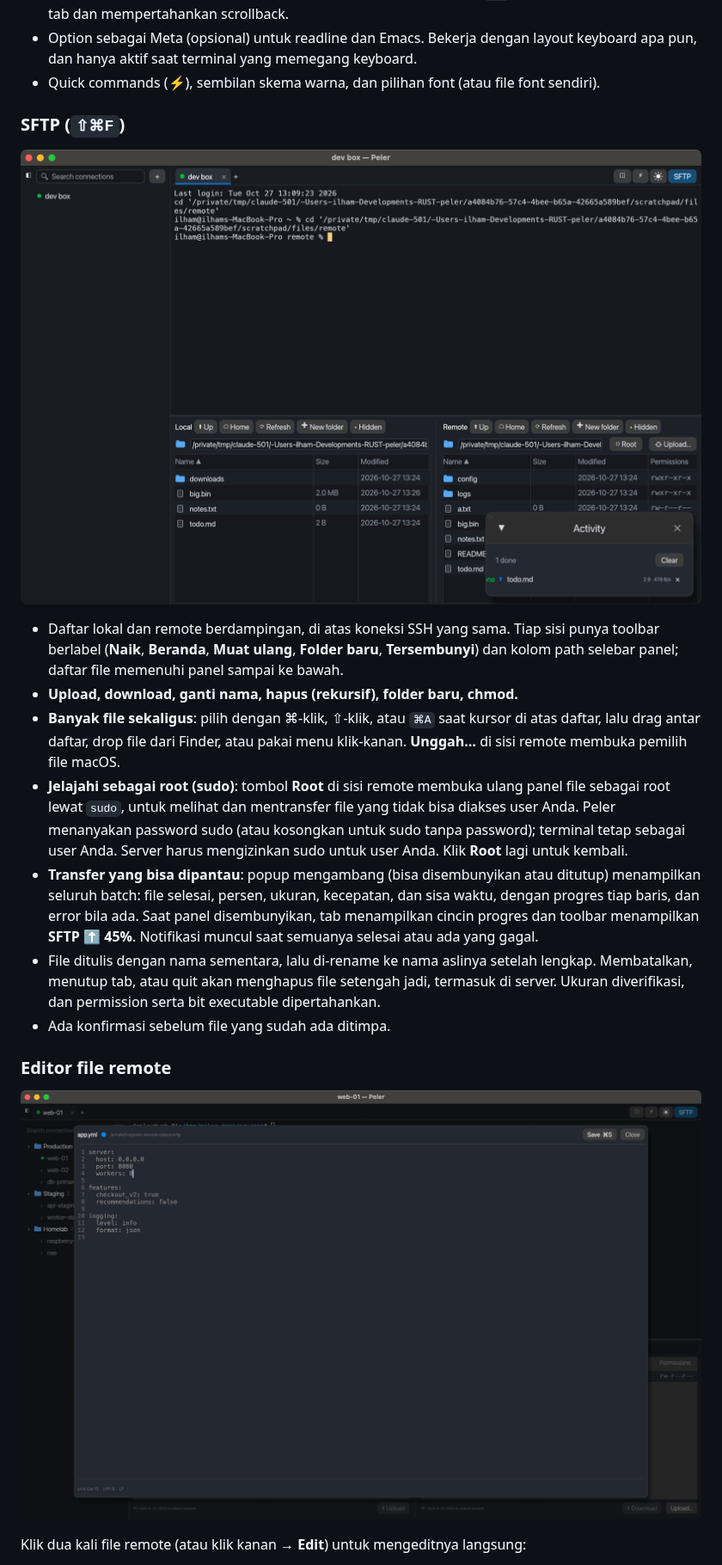
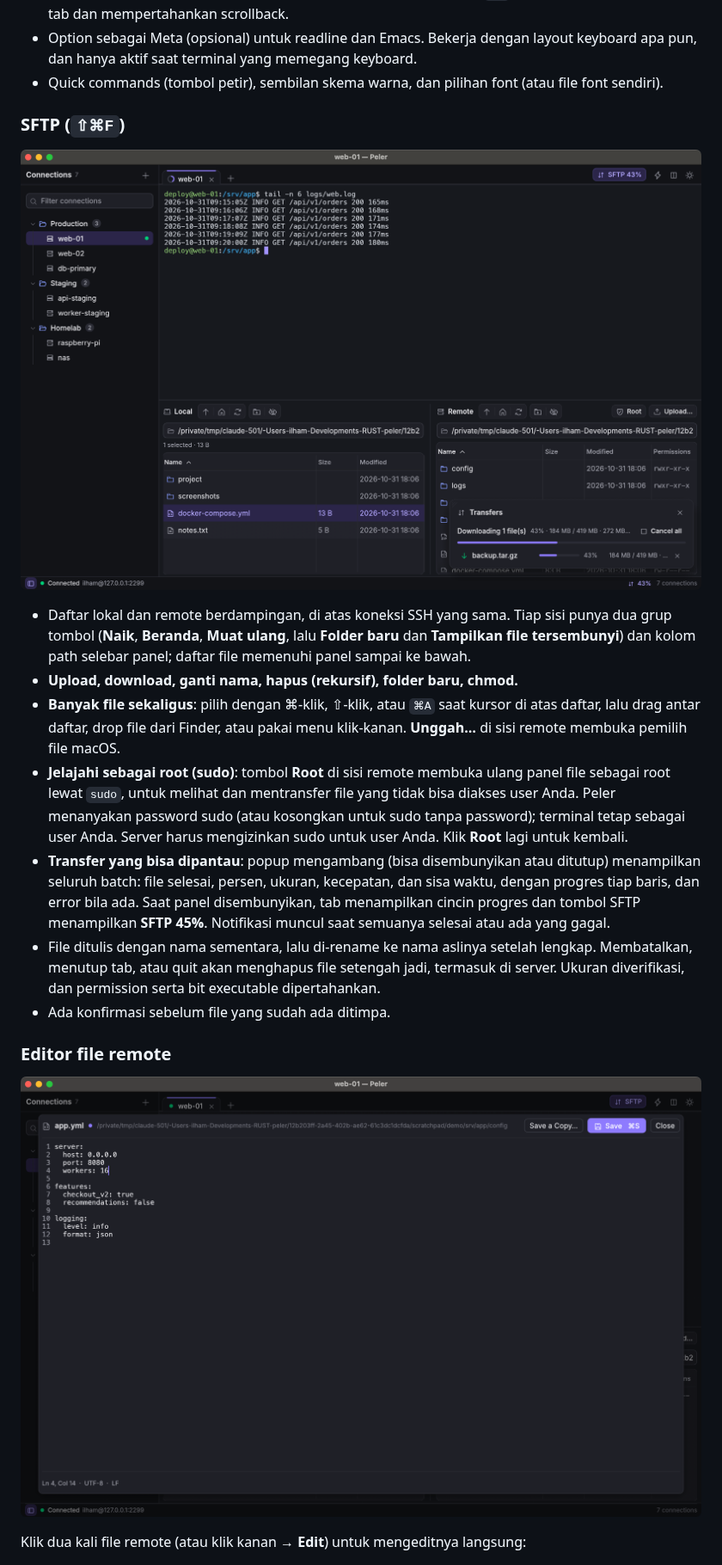
Before and after one commit to ilhamnadhif/peler, a Markdown page: README.id.md, the part around one of its changes. Shown at 86% size. Drawn GitHub-style; pictures changed too: docs/screenshots/editor.png, docs/screenshots/sftp.png.

```diff
--- a/README.id.md
+++ b/README.id.md
@@ -144,7 +144,7 @@ Password yang tersimpan adalah item Keychain dengan service `peler`; hapus lewat
   tab dan mempertahankan scrollback.
 - Option sebagai Meta (opsional) untuk readline dan Emacs. Bekerja dengan layout keyboard apa pun,
   dan hanya aktif saat terminal yang memegang keyboard.
-- Quick commands (⚡), sembilan skema warna, dan pilihan font (atau file font sendiri).
+- Quick commands (tombol petir), sembilan skema warna, dan pilihan font (atau file font sendiri).
 
 ### SFTP (`⇧⌘F`)
 
@@ -152,7 +152,7 @@ Password yang tersimpan adalah item Keychain dengan service `peler`; hapus lewat
 
-- Daftar lokal dan remote berdampingan, di atas koneksi SSH yang sama. Tiap sisi punya toolbar
-  berlabel (**Naik**, **Beranda**, **Muat ulang**, **Folder baru**, **Tersembunyi**) dan kolom path
-  selebar panel; daftar file memenuhi panel sampai ke bawah.
+- Daftar lokal dan remote berdampingan, di atas koneksi SSH yang sama. Tiap sisi punya dua grup
+  tombol (**Naik**, **Beranda**, **Muat ulang**, lalu **Folder baru** dan **Tampilkan file
+  tersembunyi**) dan kolom path selebar panel; daftar file memenuhi panel sampai ke bawah.
 - **Upload, download, ganti nama, hapus (rekursif), folder baru, chmod.**
 - **Banyak file sekaligus**: pilih dengan ⌘-klik, ⇧-klik, atau `⌘A` saat kursor di atas daftar, lalu
   drag antar daftar, drop file dari Finder, atau pakai menu klik-kanan. **Unggah…** di sisi remote
@@ -163,8 +163,8 @@ Password yang tersimpan adalah item Keychain dengan service `peler`; hapus lewat
   Anda. Server harus mengizinkan sudo untuk user Anda. Klik **Root** lagi untuk kembali.
 - **Transfer yang bisa dipantau**: popup mengambang (bisa disembunyikan atau ditutup) menampilkan
   seluruh batch: file selesai, persen, ukuran, kecepatan, dan sisa waktu, dengan progres tiap baris,
-  dan error bila ada. Saat panel disembunyikan, tab menampilkan cincin progres dan toolbar
-  menampilkan **SFTP ⬆ 45%**. Notifikasi muncul saat semuanya selesai atau ada yang gagal.
+  dan error bila ada. Saat panel disembunyikan, tab menampilkan cincin progres dan tombol SFTP
+  menampilkan **SFTP 45%**. Notifikasi muncul saat semuanya selesai atau ada yang gagal.
 - File ditulis dengan nama sementara, lalu di-rename ke nama aslinya setelah lengkap. Membatalkan,
   menutup tab, atau quit akan menghapus file setengah jadi, termasuk di server. Ukuran diverifikasi,
   dan permission serta bit executable dipertahankan.
```
Also changed, not shown: other parts of README.id.md (+5 -4 lines), README.md (+11 -9 lines), docs/screenshots/terminal.png.
